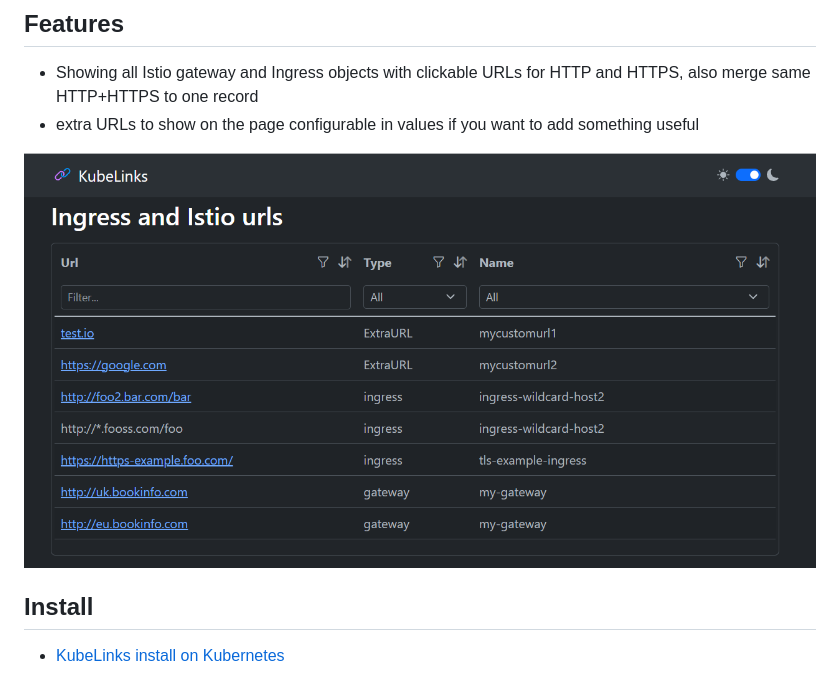
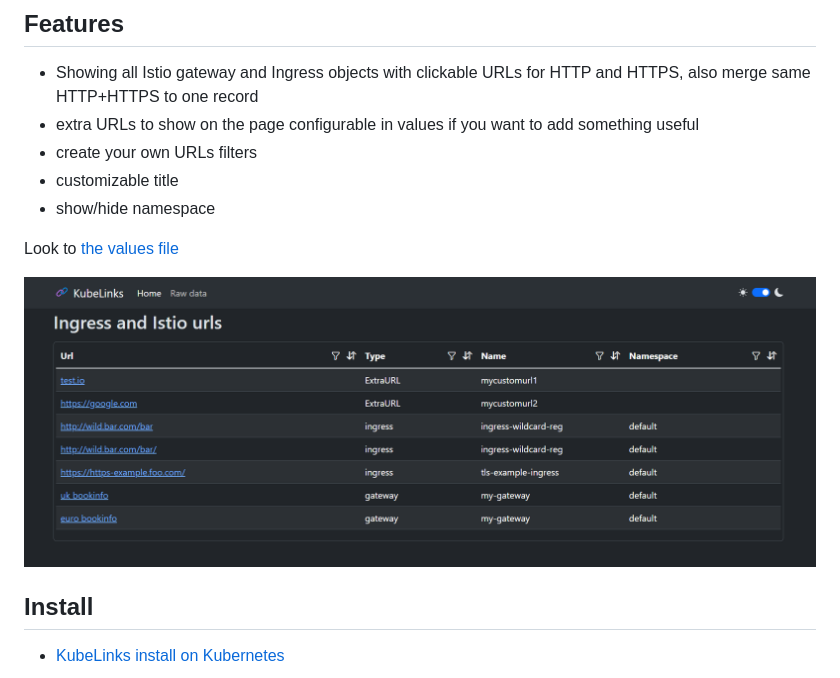
Before and after one commit to kkirara/KubeLinks, a Markdown page: README.md, the part around the change. Rendered like a GitHub page; pictures changed too: KubeLinksScreen.png.

```diff
--- a/README.md
+++ b/README.md
@@ -7,6 +7,11 @@ KubeLinks provides a convenient web page with links to all urls presented in ing
 ## Features
   * Showing all Istio gateway and Ingress objects with clickable URLs for HTTP and HTTPS, also merge same HTTP+HTTPS to one record
   * extra URLs to show on the page configurable in values if you want to add something useful
+  * create your own URLs filters
+  * customizable title
+  * show/hide namespace
+
+Look to [the values file](/charts/kubelinks/values.yaml)
 
 ![Screen](KubeLinksScreen.png)
 
```
Also changed, not shown: 2 other files.
